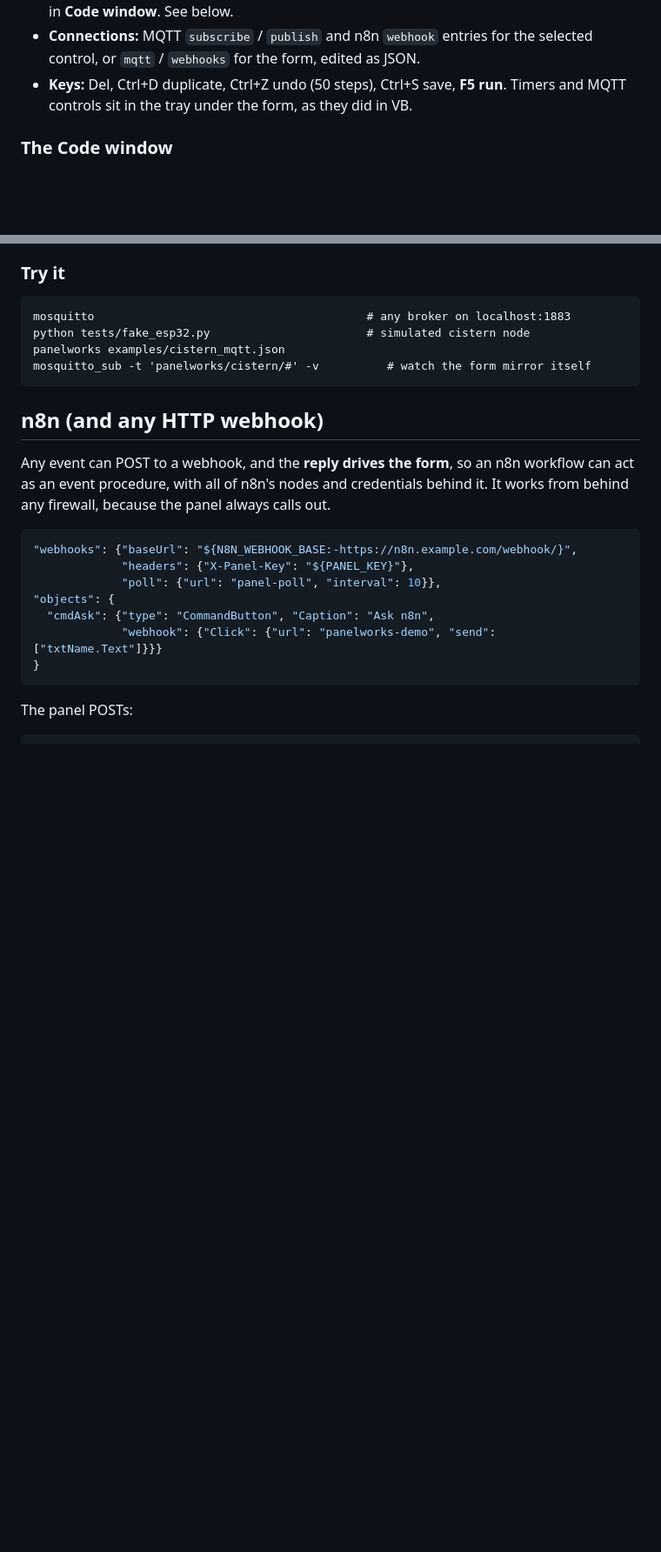
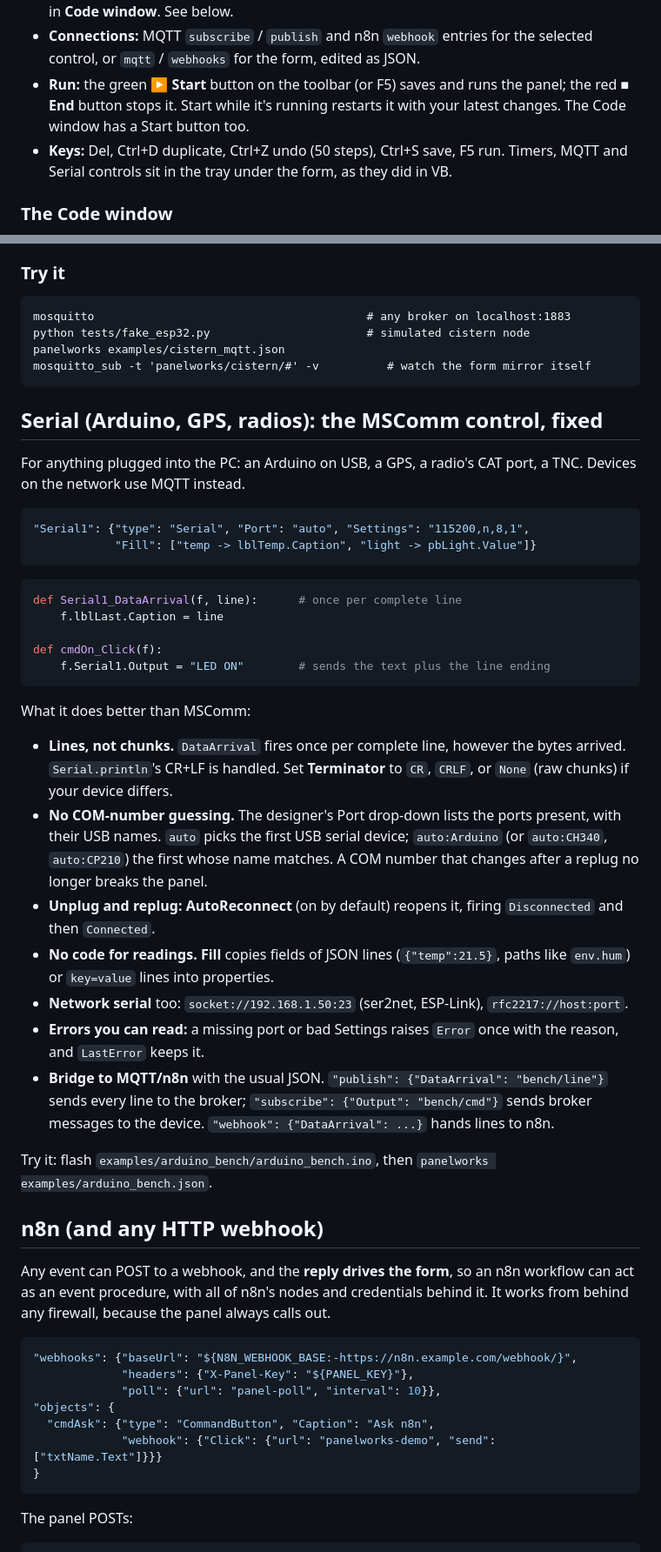
Before and after one commit to KK4HFJ/panelworks, a Markdown page: README.md, 2 parts joined by grey strips. Shown at 87% size. GitHub-like rendering; blank space fills up the shorter version.

````diff
--- a/README.md
+++ b/README.md
@@ -122,8 +124,11 @@ The designer works the way classic RAD tools did, and needs no AI:
   to open the built-in **Code window**. See below.
 - **Connections:** MQTT `subscribe` / `publish` and n8n `webhook` entries for the
   selected control, or `mqtt` / `webhooks` for the form, edited as JSON.
-- **Keys:** Del, Ctrl+D duplicate, Ctrl+Z undo (50 steps), Ctrl+S save, **F5 run**.
-  Timers and MQTT controls sit in the tray under the form, as they did in VB.
+- **Run:** the green **▶ Start** button on the toolbar (or F5) saves and runs the
+  panel; the red **■ End** button stops it. Start while it's running restarts it
+  with your latest changes. The Code window has a Start button too.
+- **Keys:** Del, Ctrl+D duplicate, Ctrl+Z undo (50 steps), Ctrl+S save, F5 run.
+  Timers, MQTT and Serial controls sit in the tray under the form, as they did in VB.
 
 ### The Code window
 
@@ -334,6 +340,48 @@ python tests/fake_esp32.py                       # simulated cistern node
 panelworks examples/cistern_mqtt.json
 mosquitto_sub -t 'panelworks/cistern/#' -v          # watch the form mirror itself
 ```
+
+## Serial (Arduino, GPS, radios): the MSComm control, fixed
+
+For anything plugged into the PC: an Arduino on USB, a GPS, a radio's CAT port,
+a TNC. Devices on the network use MQTT instead.
+
+```json
+"Serial1": {"type": "Serial", "Port": "auto", "Settings": "115200,n,8,1",
+            "Fill": ["temp -> lblTemp.Caption", "light -> pbLight.Value"]}
+```
+
+```python
+def Serial1_DataArrival(f, line):      # once per complete line
+    f.lblLast.Caption = line
+
+def cmdOn_Click(f):
+    f.Serial1.Output = "LED ON"        # sends the text plus the line ending
+```
+
+What it does better than MSComm:
+
+- **Lines, not chunks.** `DataArrival` fires once per complete line, however the
+  bytes arrived. `Serial.println`'s CR+LF is handled. Set **Terminator** to `CR`,
+  `CRLF`, or `None` (raw chunks) if your device differs.
+- **No COM-number guessing.** The designer's Port drop-down lists the ports
+  present, with their USB names. `auto` picks the first USB serial device;
+  `auto:Arduino` (or `auto:CH340`, `auto:CP210`) the first whose name matches.
+  A COM number that changes after a replug no longer breaks the panel.
+- **Unplug and replug:** **AutoReconnect** (on by default) reopens it, firing
+  `Disconnected` and then `Connected`.
+- **No code for readings.** **Fill** copies fields of JSON lines
+  (`{"temp":21.5}`, paths like `env.hum`) or `key=value` lines into properties.
+- **Network serial** too: `socket://192.168.1.50:23` (ser2net, ESP-Link),
+  `rfc2217://host:port`.
+- **Errors you can read:** a missing port or bad Settings raises `Error` once
+  with the reason, and `LastError` keeps it.
+- **Bridge to MQTT/n8n** with the usual JSON. `"publish": {"DataArrival": "bench/line"}`
+  sends every line to the broker; `"subscribe": {"Output": "bench/cmd"}` sends
+  broker messages to the device. `"webhook": {"DataArrival": ...}` hands lines to n8n.
+
+Try it: flash `examples/arduino_bench/arduino_bench.ino`, then
+`panelworks examples/arduino_bench.json`.
 
 ## n8n (and any HTTP webhook)
 
````
Also changed, not shown: other parts of README.md (+3 -0 lines), examples/arduino_bench.png (added), 11 other files.
